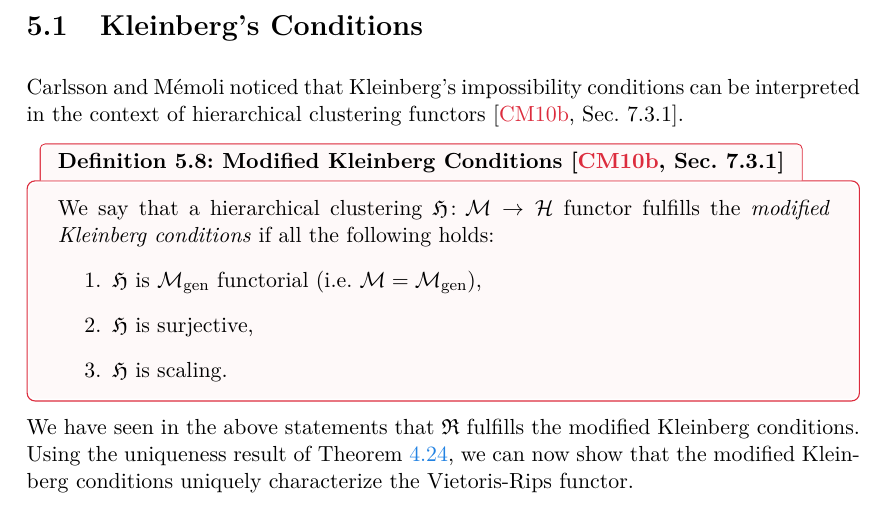
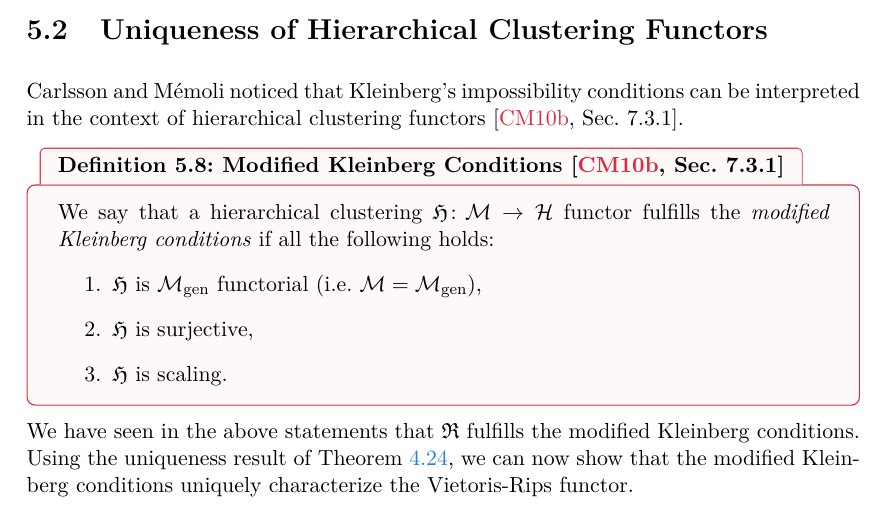
Before and after one commit to dominiquegarmier/bachelor-thesis, a LaTeX thesis (main.tex, which reads chapters/hierarchical_clustering_functors.tex): part of page 47 of 50 before the commit and part of page 47 of 51 after it, cut at the place of the change. Compiled offline with pdfLaTeX.

Commit message:
last changes before submission

```diff
--- a/chapters/hierarchical_clustering_functors.tex
+++ b/chapters/hierarchical_clustering_functors.tex
@@ -131,7 +122,7 @@ s_\lambda \Rf = s_\lambda \Hf_{\Rf_1} = \Hf_{\Rf_{1/\lambda}}.
 $$
 \end{example}
 
-\section{Kleinberg's Conditions}
+\section{Uniqueness of Hierarchical Clustering Functors}
 
 \textsc{Carlsson} and \textsc{M\'emoli} noticed that \textsc{Kleinberg}'s impossibility conditions can be interpreted in the context of hierarchical clustering functors \cite[Sec.~7.3.1]{Carlsson2010}.
 
```
Also changed, not shown: chapters/hierarchical_clustering_functors.tex (13 more changed lines).
